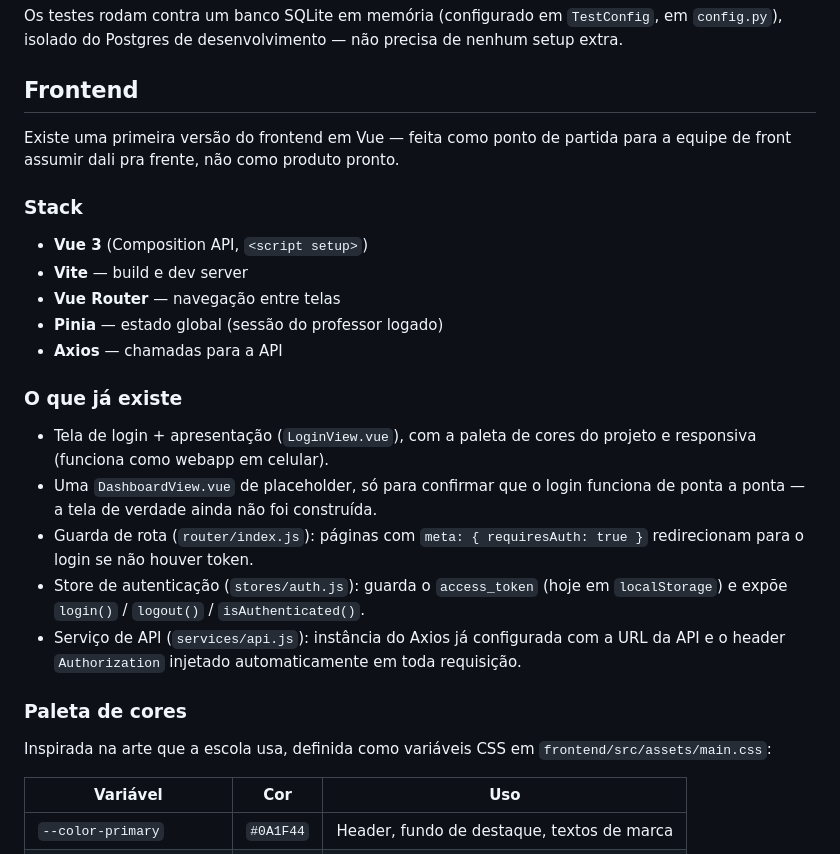
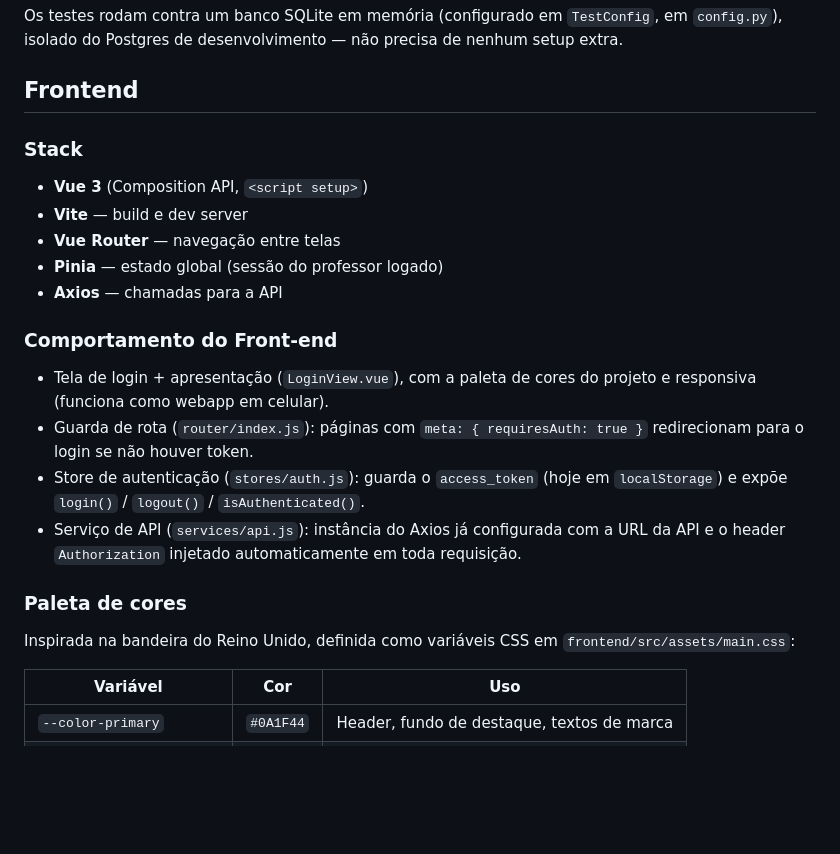
Before and after one commit to Fecar/univespPi2_grupo11, a Markdown page: README.md, the part around one of its changes. GitHub-like rendering; blank space fills up the shorter version.

```diff
--- a/README.md
+++ b/README.md
@@ -246,8 +269,6 @@ Os testes rodam contra um banco SQLite em memória (configurado em `TestConfig`,
 
 ## Frontend
 
-Existe uma primeira versão do frontend em Vue — feita como ponto de partida para a equipe de front assumir dali pra frente, não como produto pronto.
-
 ### Stack
 
 - **Vue 3** (Composition API, `<script setup>`)
@@ -256,17 +277,16 @@ Existe uma primeira versão do frontend em Vue — feita como ponto de partida p
 - **Pinia** — estado global (sessão do professor logado)
 - **Axios** — chamadas para a API
 
-### O que já existe
+### Comportamento do Front-end
 
 - Tela de login + apresentação (`LoginView.vue`), com a paleta de cores do projeto e responsiva (funciona como webapp em celular).
-- Uma `DashboardView.vue` de placeholder, só para confirmar que o login funciona de ponta a ponta — a tela de verdade ainda não foi construída.
 - Guarda de rota (`router/index.js`): páginas com `meta: { requiresAuth: true }` redirecionam para o login se não houver token.
 - Store de autenticação (`stores/auth.js`): guarda o `access_token` (hoje em `localStorage`) e expõe `login()` / `logout()` / `isAuthenticated()`.
 - Serviço de API (`services/api.js`): instância do Axios já configurada com a URL da API e o header `Authorization` injetado automaticamente em toda requisição.
 
 ### Paleta de cores
 
-Inspirada na arte que a escola usa, definida como variáveis CSS em `frontend/src/assets/main.css`:
+Inspirada na bandeira do Reino Unido, definida como variáveis CSS em `frontend/src/assets/main.css`:
 
 | Variável | Cor | Uso |
 | --- | --- | --- |
```
Also changed, not shown: other parts of README.md (+23 -6 lines).
